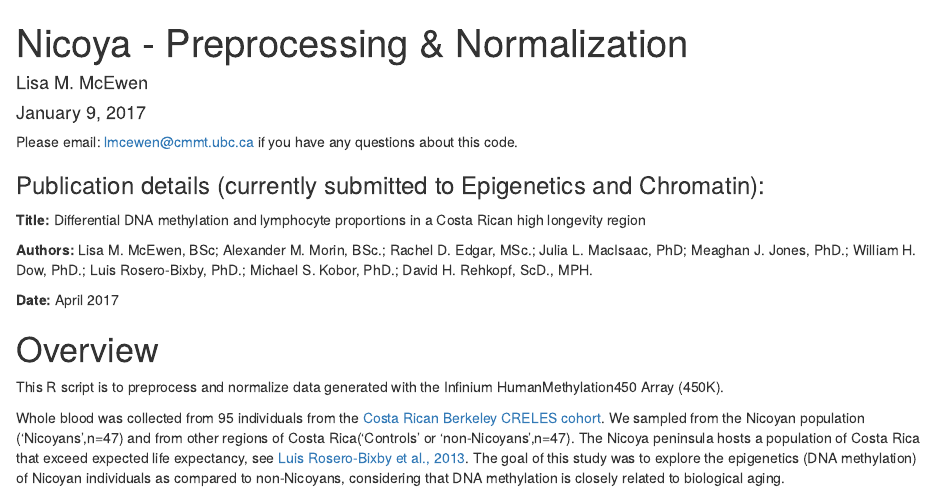
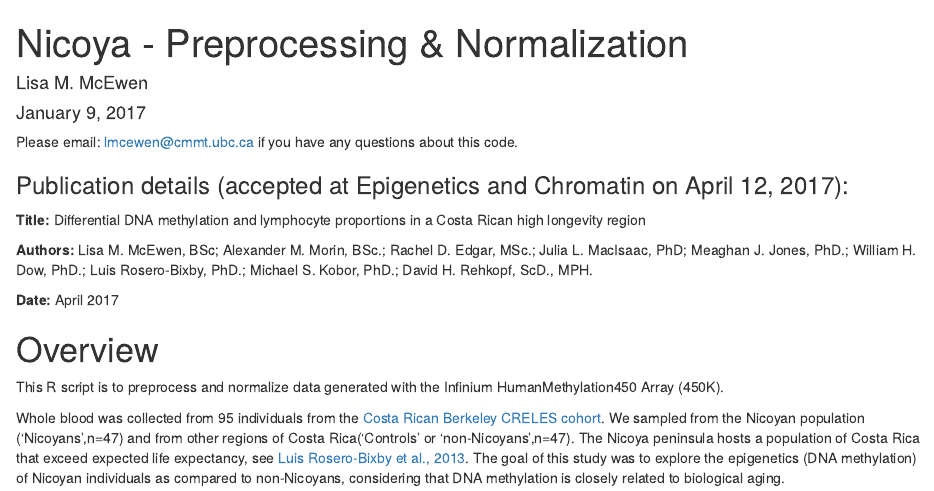
Before and after one commit to lmcewen/CRELES, an R Markdown document (PreprocessingNormalization.Rmd): the page in a window 1100 px wide, from its top. Rendered offline with R 4.5, knitr and Pandoc, with nearby package versions.

Commit message:
Update PreprocessingNormalization.Rmd

```diff
--- a/PreprocessingNormalization.Rmd
+++ b/PreprocessingNormalization.Rmd
@@ -7,7 +7,7 @@ output: html_document
 
 Please email: lmcewen@cmmt.ubc.ca if you have any questions about this code.
 
-### Publication details (currently submitted to Epigenetics and Chromatin):
+### Publication details (accepted at Epigenetics and Chromatin on April 12, 2017):
 __Title:__ Differential DNA methylation and lymphocyte proportions in a Costa Rican high longevity region
 
 __Authors:__ Lisa M. McEwen, BSc; Alexander M. Morin, BSc.; Rachel D. Edgar, MSc.; Julia L. MacIsaac, PhD; Meaghan J. Jones, PhD.; William H. Dow, PhD.; Luis Rosero-Bixby, PhD.; Michael S. Kobor, PhD.; David H. Rehkopf, ScD., MPH.
```
